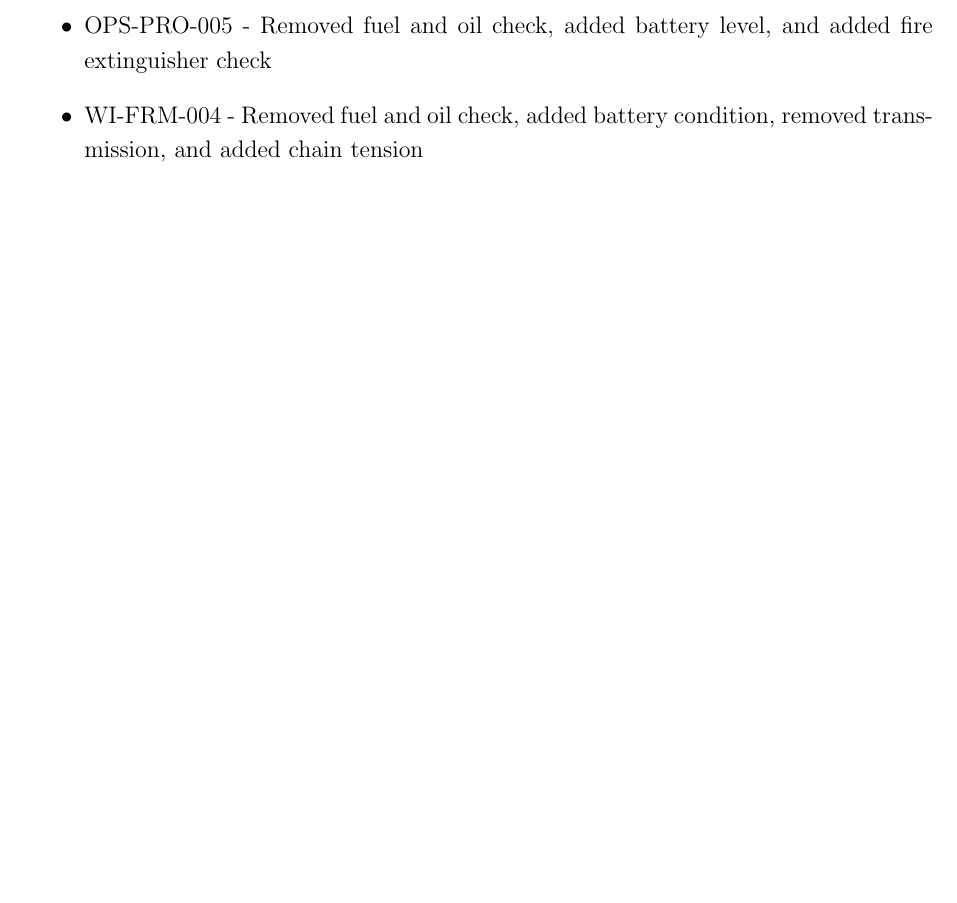
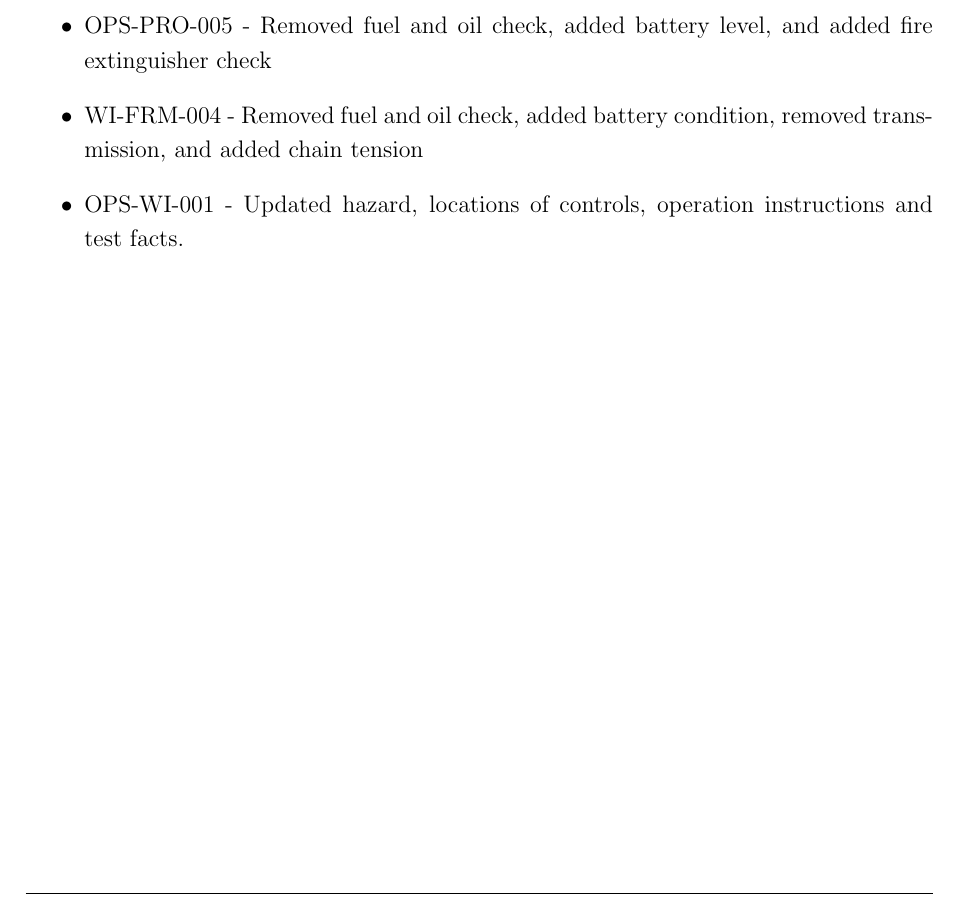
Before and after one commit to puffnfresh/lner-docs, a LaTeX document (Thermal.tex): part of page 39 of 66 before the commit and part of page 39 of 70 after it, cut so that both start at the same text, the shorter picture padded with empty space. Compiled offline with pdfLaTeX.

Commit message:
ZAdd OPS-WI-001.pdf

```diff
--- a/Thermal.tex
+++ b/Thermal.tex
@@ -795,6 +795,7 @@ The following documents from the Safety Management System have been updated to r
     \item TRN/ASS-FRM-001 - Updated image of controls and answers
     \item OPS-PRO-005 - Removed fuel and oil check, added battery level, and added fire extinguisher check
     \item WI-FRM-004 - Removed fuel and oil check, added battery condition, removed transmission, and added chain tension
+    \item OPS-WI-001 - Updated hazard, locations of controls, operation instructions and test facts.
 \end{itemize}
 
 \includepdf[pages=-]{sms/TRN-ASS-FRM-001.pdf}
```
Also changed, not shown: Thermal.tex (2 more changed lines).
